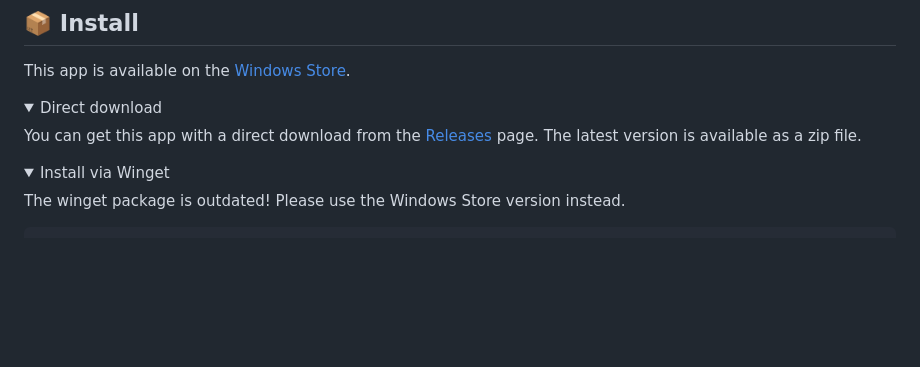
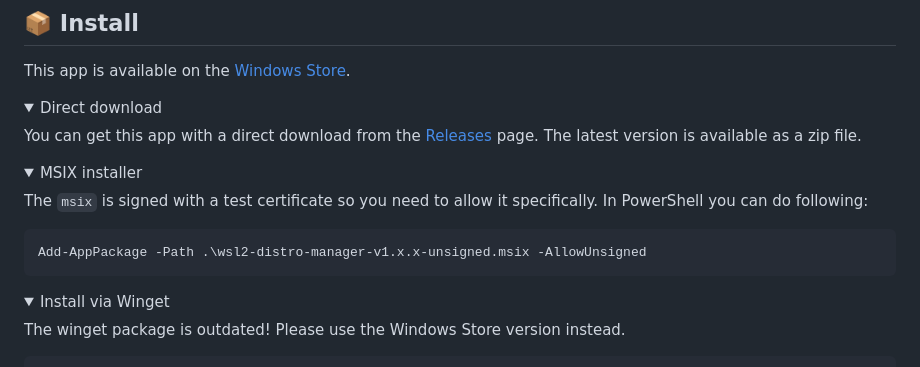
Before and after one commit to bostrot/wsl2-distro-manager, a Markdown page: README.md, the part around the change. Drawn GitHub-style; folded sections open; blank space fills up the shorter version.

Commit message:
Added instructions for msix install

````diff
--- a/README.md
+++ b/README.md
@@ -44,6 +44,16 @@ This app is available on the [Windows Store](https://apps.microsoft.com/store/de
 <summary>Direct download</summary>
 
 You can get this app with a direct download from the [Releases](https://github.com/bostrot/wsl2-distro-manager/releases) page. The latest version is available as a zip file.
+</details>
+
+<details>
+<summary>MSIX installer</summary>
+
+The `msix` is signed with a test certificate so you need to allow it specifically. In PowerShell you can do following:
+
+```powershell
+Add-AppPackage -Path .\wsl2-distro-manager-v1.x.x-unsigned.msix -AllowUnsigned
+```
 </details>
 
 <details>
````
